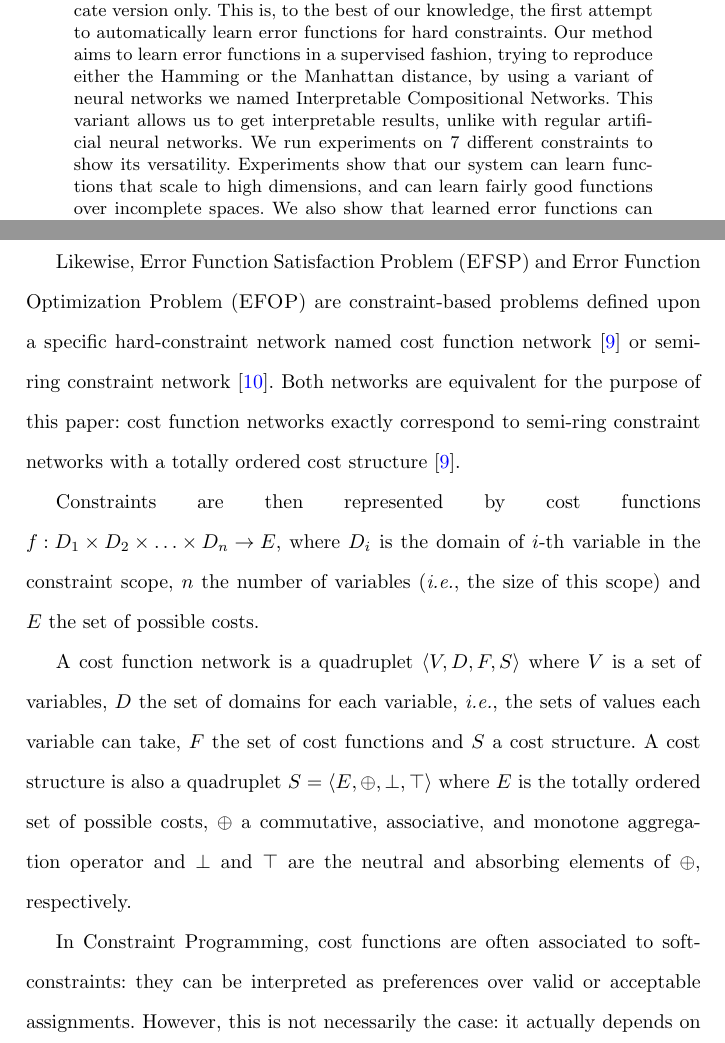
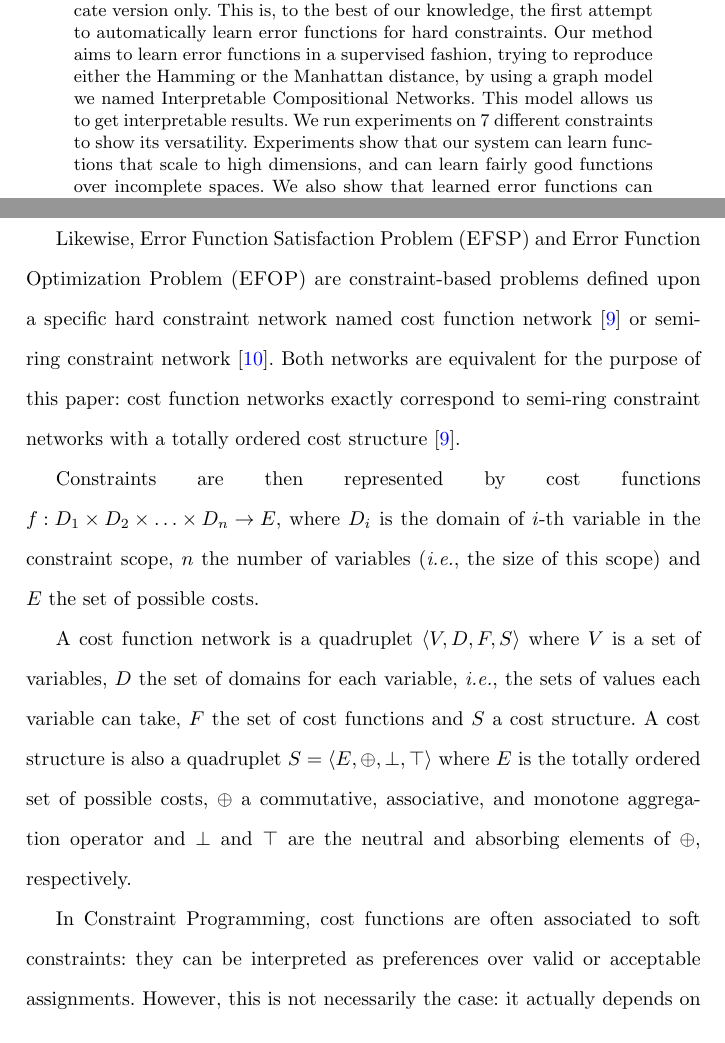
Before and after one commit to richoux/AMAI2022, a LaTeX paper (error_functions_learning.tex): two parts of pages 1 and 3 of 42, joined at a grey line, cut so that both start at the same text. Compiled offline with pdfLaTeX.

Commit message:
Update abstract

```diff
--- a/error_functions_learning.tex
+++ b/error_functions_learning.tex
@@ -155,15 +155,14 @@
   knowledge, the first attempt  to automatically learn error functions
   for hard constraints.  Our method aims to learn error functions in a
   supervised fashion,  trying to reproduce  either the Hamming  or the
-  Manhattan distance, by  using a variant of neural  networks we named
-  Interpretable Compositional Networks. This  variant allows us to get
-  interpretable  results,   unlike  with  regular   artificial  neural
-  networks.  We run experiments on 7 different constraints to show its
+  Manhattan distance,  by using a  graph model we  named Interpretable
+  Compositional Networks.   This model allows us  to get interpretable
+  results.  We run experiments on  7 different constraints to show its
   versatility.  Experiments  show that our system  can learn functions
   that scale to  high dimensions, and can learn  fairly good functions
-  over incomplete  spaces. We also  show that learned  error functions
+  over incomplete spaces.   We also show that  learned error functions
   can  be  used  efficiently  to represent  constraints  in  different
-  classic problems.  }
+  classic problems.}
 
 \keywords{Combinatorial Satisfaction, Combinatorial Optimization, Constraint Programming, Problem Modeling, Error Function, Interpretable Learning}
 
@@ -219,7 +218,7 @@ allowing or forbidding some combinations of variable assignments.
 
 Likewise,  Error  Function  Satisfaction  Problem  (\efsp)  and  Error
 Function  Optimization Problem  (\efop) are  constraint-based problems
-defined upon  a specific hard-constraint network named  cost function
+defined upon a specific hard constraint network named cost function
 network~\cite{GuidedTour}        or        semi-ring        constraint
 network~\cite{handbookCP}.   Both  networks  are  equivalent  for  the
 purpose of  this paper: cost  function networks exactly  correspond to
@@ -243,7 +242,7 @@ commutative,  associative,  and   monotone  aggregation  operator  and
 \(\oplus\), respectively.
 
 In  Constraint Programming,  cost  functions are  often associated  to
-soft-constraints: they can be interpreted as preferences over valid or
+soft constraints: they can be interpreted as preferences over valid or
 acceptable assignments.  However, this is not necessarily the case: it
 actually depends on  the cost structure.  For  instance, the classical
 cost structure
```
Also changed, not shown: error_functions_learning.tex (12 more changed lines).
